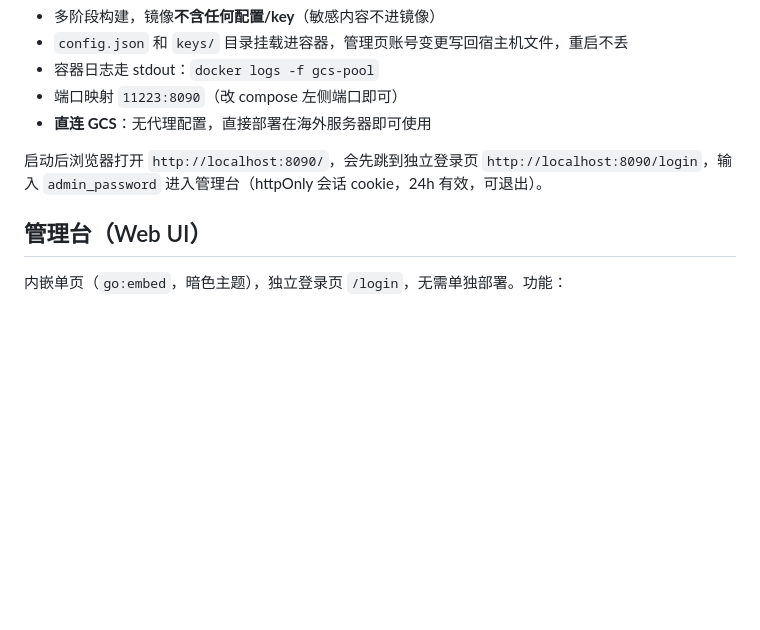
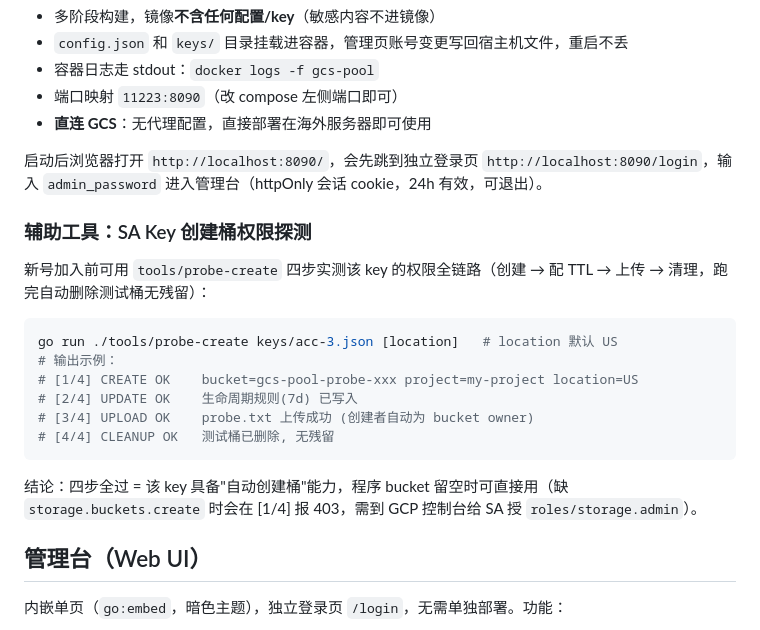
Before and after one commit to snakeeeeeeeee/gcs-upload, a Markdown page: README.md, the part around the change. Rendered like a GitHub page; blank space fills up the shorter version.

Commit message:
docs: README 补充 tools/probe-create 创建桶权限探测用法

````diff
--- a/README.md
+++ b/README.md
@@ -59,6 +59,21 @@ docker compose up -d --build
 - **直连 GCS**：无代理配置，直接部署在海外服务器即可使用
 
 启动后浏览器打开 `http://localhost:8090/`，会先跳到独立登录页 `http://localhost:8090/login`，输入 `admin_password` 进入管理台（httpOnly 会话 cookie，24h 有效，可退出）。
+
+### 辅助工具：SA Key 创建桶权限探测
+
+新号加入前可用 `tools/probe-create` 四步实测该 key 的权限全链路（创建 → 配 TTL → 上传 → 清理，跑完自动删除测试桶无残留）：
+
+```bash
+go run ./tools/probe-create keys/acc-3.json [location]   # location 默认 US
+# 输出示例：
+# [1/4] CREATE OK    bucket=gcs-pool-probe-xxx project=my-project location=US
+# [2/4] UPDATE OK    生命周期规则(7d) 已写入
+# [3/4] UPLOAD OK    probe.txt 上传成功 (创建者自动为 bucket owner)
+# [4/4] CLEANUP OK   测试桶已删除, 无残留
+```
+
+结论：四步全过 = 该 key 具备"自动创建桶"能力，程序 bucket 留空时可直接用（缺 `storage.buckets.create` 时会在 [1/4] 报 403，需到 GCP 控制台给 SA 授 `roles/storage.admin`）。
 
 ## 管理台（Web UI）
 
````
